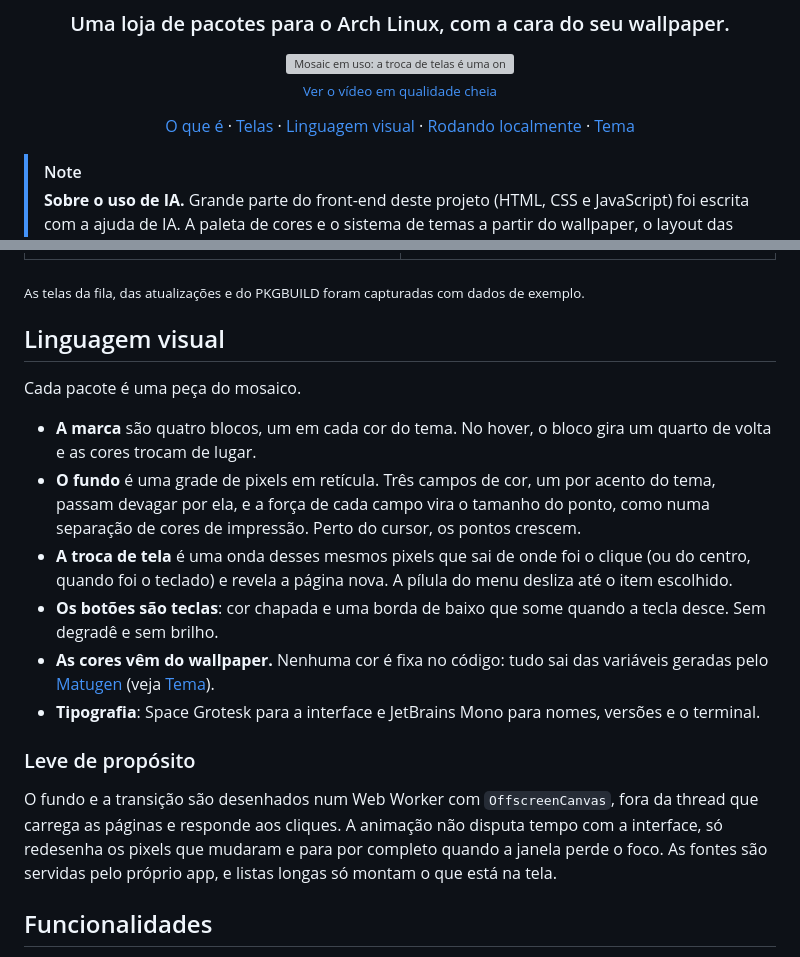
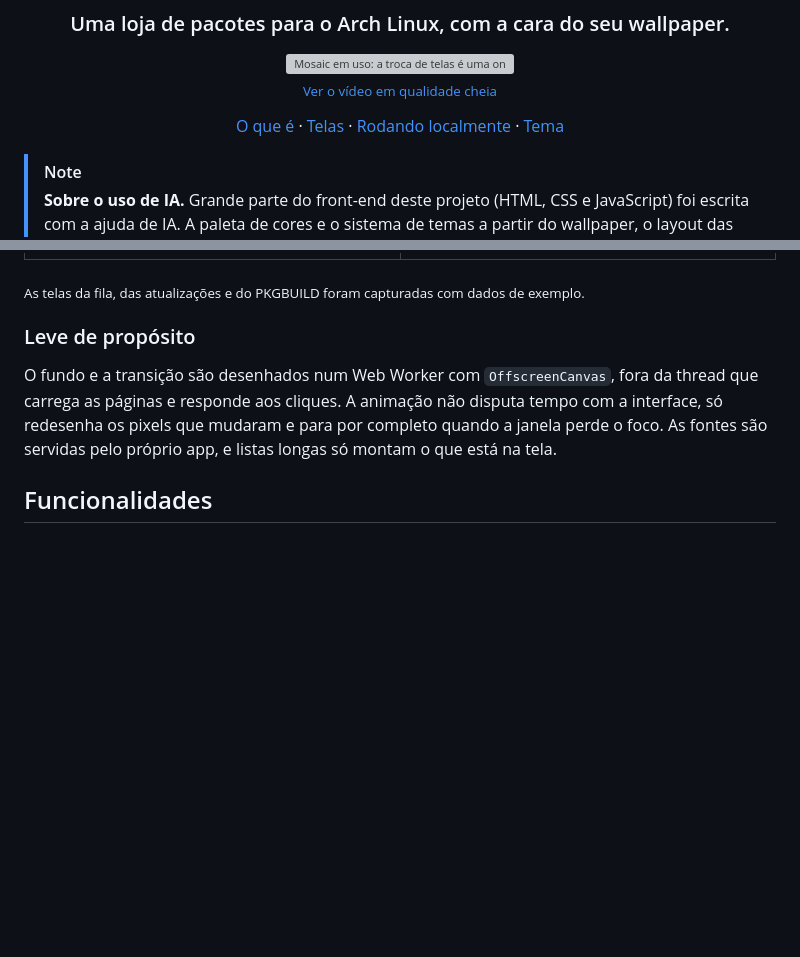
Before and after one commit to amendoa657/auroraStore, a Markdown page: README.md, 2 parts joined by grey strips. Drawn GitHub-style; blank space fills up the shorter version; grey boxes are pictures that could not be loaded.

```diff
--- a/README.md
+++ b/README.md
@@ -13,7 +13,6 @@
 <p>
   <a href="#o-que-é">O que é</a> ·
   <a href="#telas">Telas</a> ·
-  <a href="#linguagem-visual">Linguagem visual</a> ·
   <a href="#rodando-localmente">Rodando localmente</a> ·
   <a href="#tema-com-o-matugen">Tema</a>
 </p>
@@ -74,16 +73,6 @@ O Mosaic coloca o `paru` atrás de uma interface calma, rápida e legível. Busc
 
 <sub>As telas da fila, das atualizações e do PKGBUILD foram capturadas com dados de exemplo.</sub>
 
-## Linguagem visual
-
-Cada pacote é uma peça do mosaico.
-
-- **A marca** são quatro blocos, um em cada cor do tema. No hover, o bloco gira um quarto de volta e as cores trocam de lugar.
-- **O fundo** é uma grade de pixels em retícula. Três campos de cor, um por acento do tema, passam devagar por ela, e a força de cada campo vira o tamanho do ponto, como numa separação de cores de impressão. Perto do cursor, os pontos crescem.
-- **A troca de tela** é uma onda desses mesmos pixels que sai de onde foi o clique (ou do centro, quando foi o teclado) e revela a página nova. A pílula do menu desliza até o item escolhido.
-- **Os botões são teclas**: cor chapada e uma borda de baixo que some quando a tecla desce. Sem degradê e sem brilho.
-- **As cores vêm do wallpaper.** Nenhuma cor é fixa no código: tudo sai das variáveis geradas pelo [Matugen](https://github.com/InioX/matugen) (veja [Tema](#tema-com-o-matugen)).
-- **Tipografia**: Space Grotesk para a interface e JetBrains Mono para nomes, versões e o terminal.
 
 ### Leve de propósito
 
```
